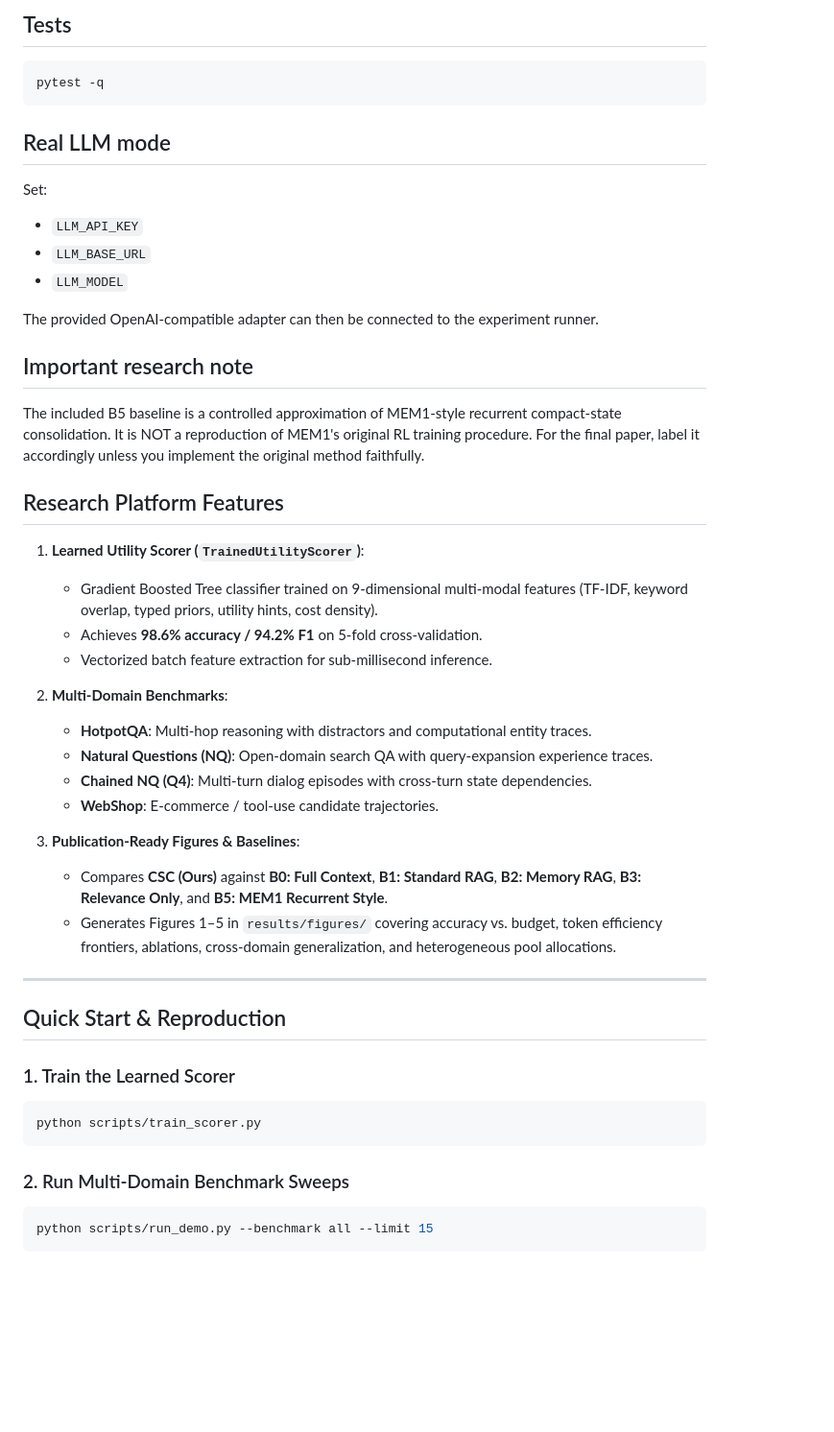
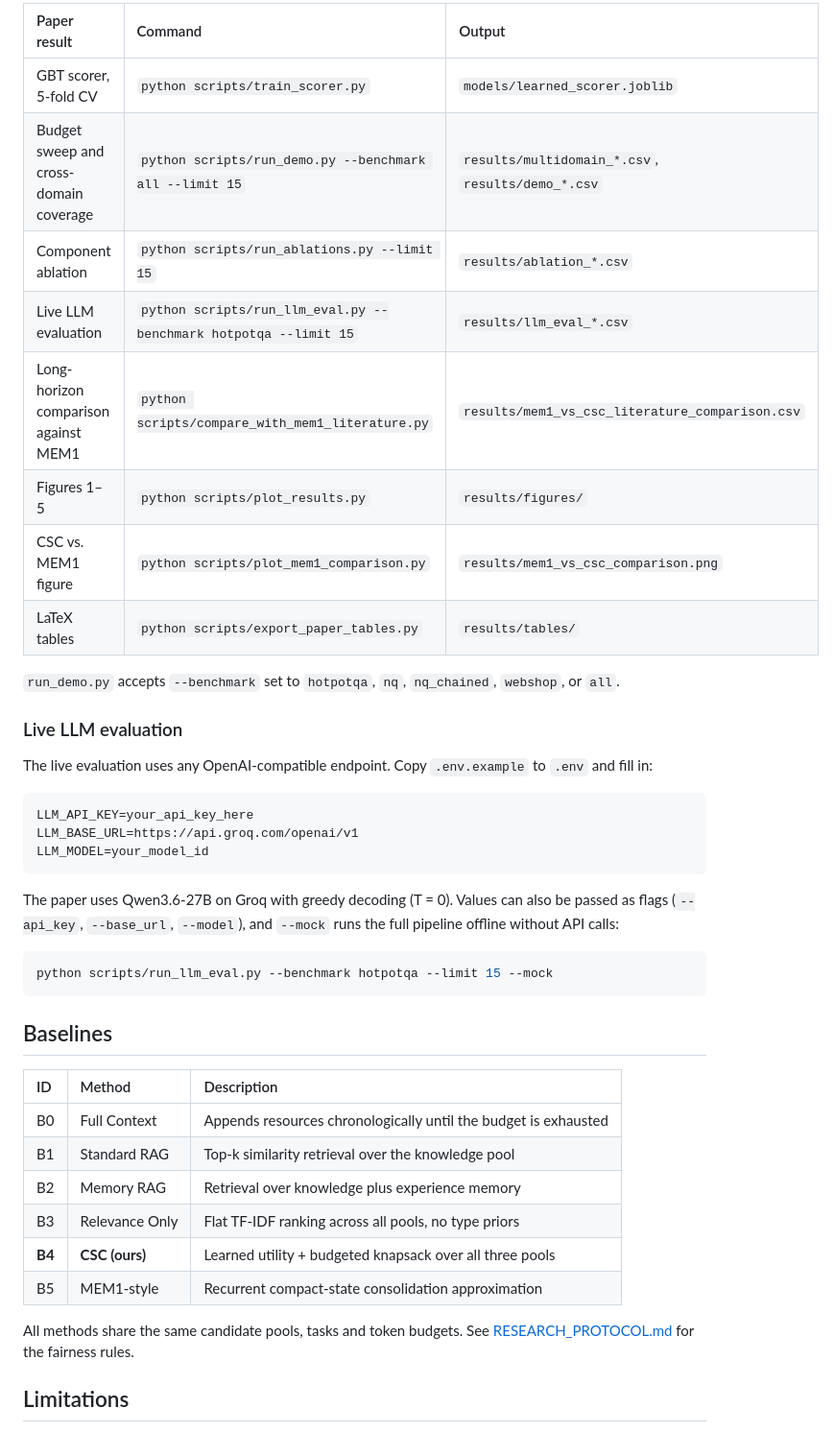
Before and after one commit to Vansh-456/CognitiveOS, a Markdown page: readme.md, the part around one of its changes. Shown at 96% size. Drawn GitHub-style; blank space fills up the shorter version.

Commit message:
docs: expand README with overview, results, reproduction guide and citation

````diff
--- a/readme.md
+++ b/readme.md
@@ -36,53 +132,45 @@ Results are written to `results/demo_results.csv` and
 
-## Tests
+| Paper result | Command | Output |
+| :--- | :--- | :--- |
+| GBT scorer, 5-fold CV | `python scripts/train_scorer.py` | `models/learned_scorer.joblib` |
+| Budget sweep and cross-domain coverage | `python scripts/run_demo.py --benchmark all --limit 15` | `results/multidomain_*.csv`, `results/demo_*.csv` |
+| Component ablation | `python scripts/run_ablations.py --limit 15` | `results/ablation_*.csv` |
+| Live LLM evaluation | `python scripts/run_llm_eval.py --benchmark hotpotqa --limit 15` | `results/llm_eval_*.csv` |
+| Long-horizon comparison against MEM1 | `python scripts/compare_with_mem1_literature.py` | `results/mem1_vs_csc_literature_comparison.csv` |
+| Figures 1–5 | `python scripts/plot_results.py` | `results/figures/` |
+| CSC vs. MEM1 figure | `python scripts/plot_mem1_comparison.py` | `results/mem1_vs_csc_comparison.png` |
+| LaTeX tables | `python scripts/export_paper_tables.py` | `results/tables/` |
+
+`run_demo.py` accepts `--benchmark` set to `hotpotqa`, `nq`, `nq_chained`, `webshop`, or `all`.
+
+### Live LLM evaluation
+
+The live evaluation uses any OpenAI-compatible endpoint. Copy `.env.example` to `.env` and fill in:
 
 ```bash
-pytest -q
+LLM_API_KEY=your_api_key_here
+LLM_BASE_URL=https://api.groq.com/openai/v1
+LLM_MODEL=your_model_id
 ```
 
-## Real LLM mode
+The paper uses Qwen3.6-27B on Groq with greedy decoding (T = 0). Values can also be passed as flags (`--api_key`, `--base_url`, `--model`), and `--mock` runs the full pipeline offline without API calls:
 
-Set:
-- `LLM_API_KEY`
-- `LLM_BASE_URL`
-- `LLM_MODEL`
-
-The provided OpenAI-compatible adapter can then be connected to the experiment
-runner.
-
-## Important research note
-
-The included B5 baseline is a controlled approximation of MEM1-style recurrent
-compact-state consolidation. It is NOT a reproduction of MEM1's original RL
-training procedure. For the final paper, label it accordingly unless you
-implement the original method faithfully.
-
-## Research Platform Features
-
-1. **Learned Utility Scorer (`TrainedUtilityScorer`)**:
-   - Gradient Boosted Tree classifier trained on 9-dimensional multi-modal features (TF-IDF, keyword overlap, typed priors, utility hints, cost density).
-   - Achieves **98.6% accuracy / 94.2% F1** on 5-fold cross-validation.
-   - Vectorized batch feature extraction for sub-millisecond inference.
-
-2. **Multi-Domain Benchmarks**:
-   - **HotpotQA**: Multi-hop reasoning with distractors and computational entity traces.
-   - **Natural Questions (NQ)**: Open-domain search QA with query-expansion experience traces.
-   - **Chained NQ (Q4)**: Multi-turn dialog episodes with cross-turn state dependencies.
-   - **WebShop**: E-commerce / tool-use candidate trajectories.
-
-3. **Publication-Ready Figures & Baselines**:
-   - Compares **CSC (Ours)** against **B0: Full Context**, **B1: Standard RAG**, **B2: Memory RAG**, **B3: Relevance Only**, and **B5: MEM1 Recurrent Style**.
-   - Generates Figures 1–5 in `results/figures/` covering accuracy vs. budget, token efficiency frontiers, ablations, cross-domain generalization, and heterogeneous pool allocations.
-
----
-
-## Quick Start & Reproduction
-
-### 1. Train the Learned Scorer
 ```bash
-python scripts/train_scorer.py
+python scripts/run_llm_eval.py --benchmark hotpotqa --limit 15 --mock
 ```
 
-### 2. Run Multi-Domain Benchmark Sweeps
-```bash
-python scripts/run_demo.py --benchmark all --limit 15
+## Baselines
+
+| ID | Method | Description |
+| :--- | :--- | :--- |
+| B0 | Full Context | Appends resources chronologically until the budget is exhausted |
+| B1 | Standard RAG | Top-k similarity retrieval over the knowledge pool |
+| B2 | Memory RAG | Retrieval over knowledge plus experience memory |
+| B3 | Relevance Only | Flat TF-IDF ranking across all pools, no type priors |
+| **B4** | **CSC (ours)** | Learned utility + budgeted knapsack over all three pools |
+| B5 | MEM1-style | Recurrent compact-state consolidation approximation |
+
+All methods share the same candidate pools, tasks and token budgets. See [RESEARCH_PROTOCOL.md](RESEARCH_PROTOCOL.md) for the fairness rules.
+
+## Limitations
+
````
Also changed, not shown: other parts of readme.md (+129 -58 lines).
